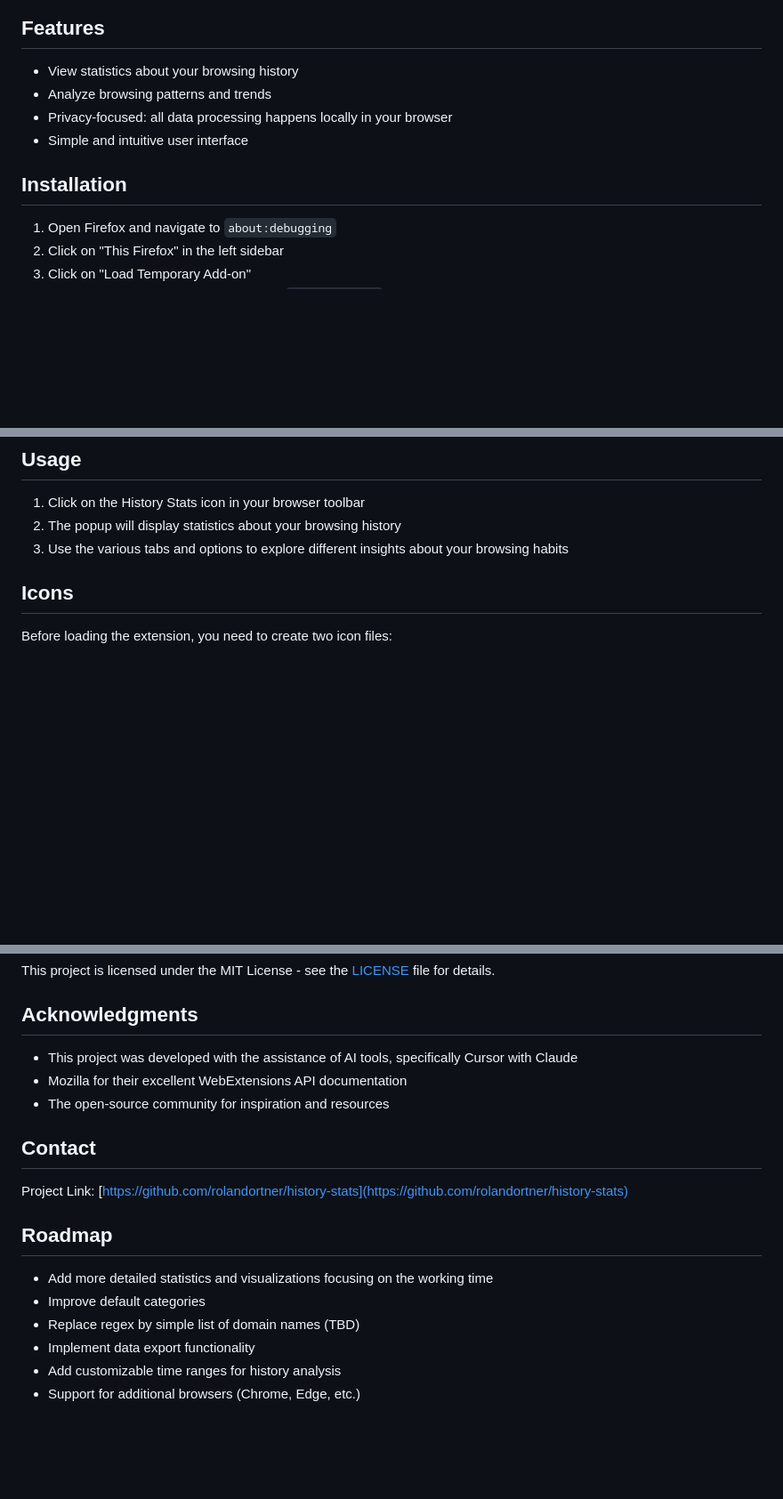
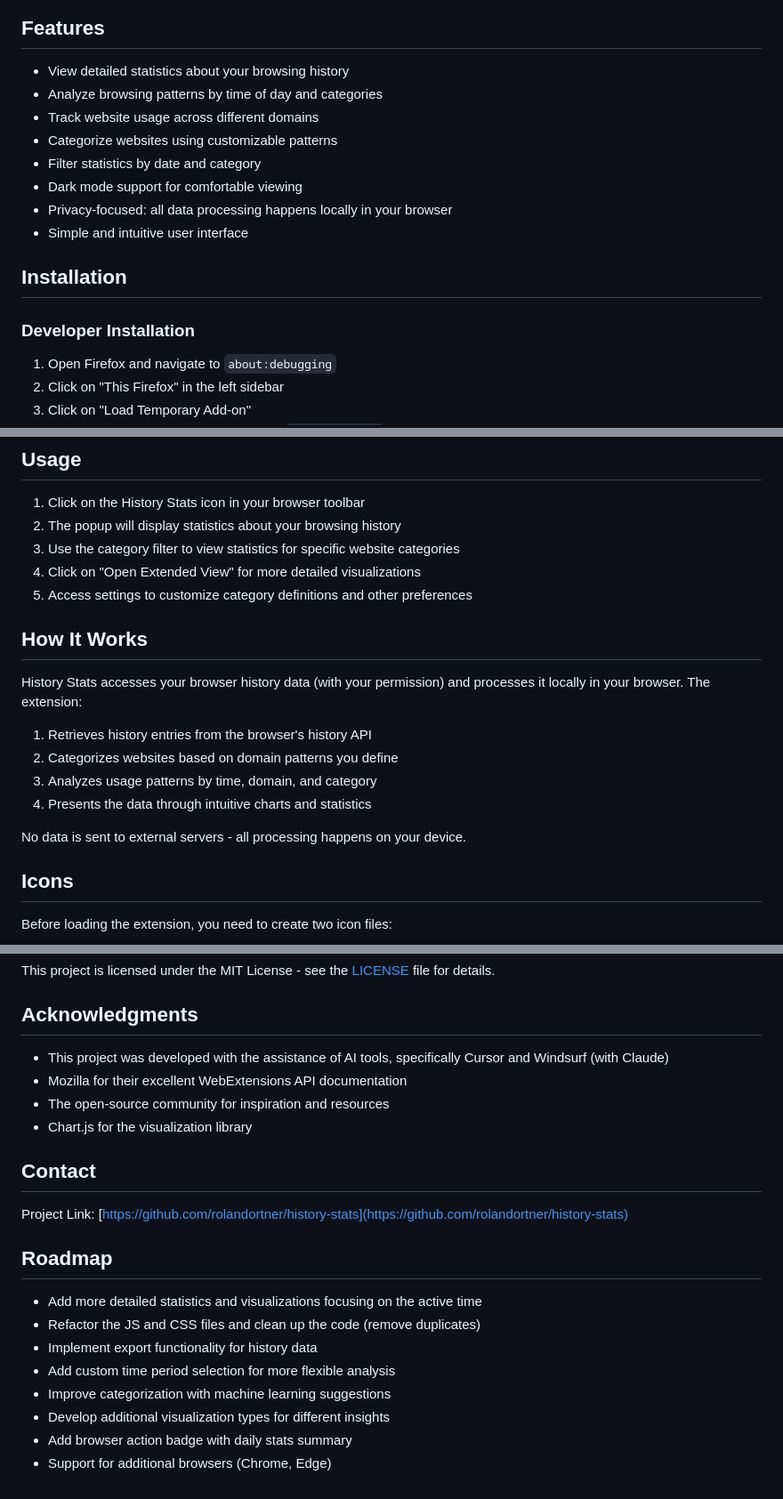
Before and after one commit to rolandort/browsing-time, a Markdown page: README.md, 3 parts joined by grey strips. Shown: that part at 89% size. Rendered like a GitHub page; blank space fills up the shorter version.

```diff
--- a/README.md
+++ b/README.md
@@ -8,13 +26,18 @@ A Firefox extension that provides statistics and insights about your browsing hi
 
 ## Features
 
-- View statistics about your browsing history
-- Analyze browsing patterns and trends
+- View detailed statistics about your browsing history
+- Analyze browsing patterns by time of day and categories
+- Track website usage across different domains
+- Categorize websites using customizable patterns
+- Filter statistics by date and category
+- Dark mode support for comfortable viewing
 - Privacy-focused: all data processing happens locally in your browser
 - Simple and intuitive user interface
 
 ## Installation
 
+### Developer Installation
 1. Open Firefox and navigate to `about:debugging`
 2. Click on "This Firefox" in the left sidebar
 3. Click on "Load Temporary Add-on"
@@ -29,7 +52,20 @@ Once the extension is published to the Firefox Add-ons store, you can install it
 
 1. Click on the History Stats icon in your browser toolbar
 2. The popup will display statistics about your browsing history
-3. Use the various tabs and options to explore different insights about your browsing habits
+3. Use the category filter to view statistics for specific website categories
+4. Click on "Open Extended View" for more detailed visualizations
+5. Access settings to customize category definitions and other preferences
+
+## How It Works
+
+History Stats accesses your browser history data (with your permission) and processes it locally in your browser. The extension:
+
+1. Retrieves history entries from the browser's history API
+2. Categorizes websites based on domain patterns you define
+3. Analyzes usage patterns by time, domain, and category
+4. Presents the data through intuitive charts and statistics
+
+No data is sent to external servers - all processing happens on your device.
 
 ## Icons
 
@@ -83,9 +122,10 @@ This project is licensed under the MIT License - see the [LICENSE](LICENSE) file
 
 ## Acknowledgments
 
-- This project was developed with the assistance of AI tools, specifically Cursor with Claude
+- This project was developed with the assistance of AI tools, specifically Cursor and Windsurf (with Claude)
 - Mozilla for their excellent WebExtensions API documentation
 - The open-source community for inspiration and resources
+- Chart.js for the visualization library
 
 ## Contact
 
@@ -93,9 +133,11 @@ Project Link: [https://github.com/rolandortner/history-stats](https://github.com
 
 ## Roadmap
 
-- Add more detailed statistics and visualizations focusing on the working time
-- Improve default categories
-- Replace regex by simple list of domain names (TBD)
-- Implement data export functionality
-- Add customizable time ranges for history analysis
-- Support for additional browsers (Chrome, Edge, etc.)
+- Add more detailed statistics and visualizations focusing on the active time
+- Refactor the JS and CSS files and clean up the code (remove duplicates)
+- Implement export functionality for history data
+- Add custom time period selection for more flexible analysis
+- Improve categorization with machine learning suggestions
+- Develop additional visualization types for different insights
+- Add browser action badge with daily stats summary
+- Support for additional browsers (Chrome, Edge)
```
Also changed, not shown: other parts of README.md (+23 -2 lines), icons/screenshot-extension.png (deleted), icons/screenshot-popup.png (deleted), images/screenshot-extension.png (added), images/screenshot-popup.png (added), images/screenshot-settings.png (added), 2 other files.
